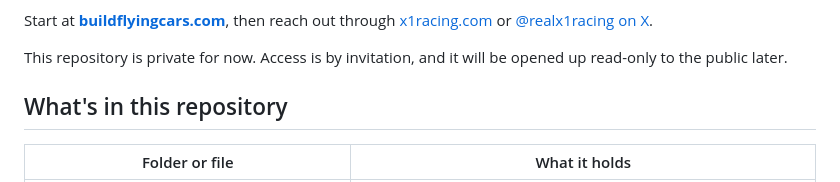
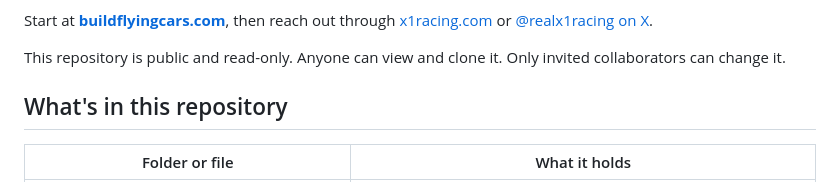
Before and after one commit to projectmaximumboost/x1skyracer, a Markdown page: README.md, the part around the change. Drawn GitHub-style.

Commit message:
Docs: repo is public and read-only

```diff
--- a/README.md
+++ b/README.md
@@ -144,7 +144,7 @@ We want to hear from:
 
 Start at **[buildflyingcars.com](https://buildflyingcars.com)**, then reach out through [x1racing.com](https://x1racing.com) or [@realx1racing on X](https://x.com/realx1racing).
 
-This repository is private for now. Access is by invitation, and it will be opened up read-only to the public later.
+This repository is public and read-only. Anyone can view and clone it. Only invited collaborators can change it.
 
 ## What's in this repository
 
```
Also changed, not shown: CLAUDE.md (+1 -1 lines).
